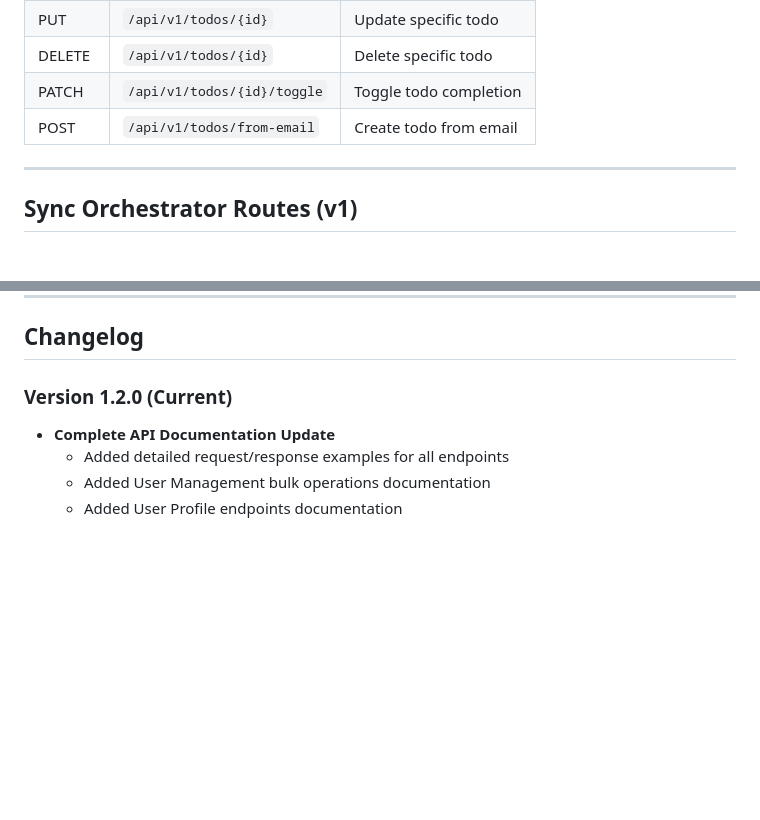
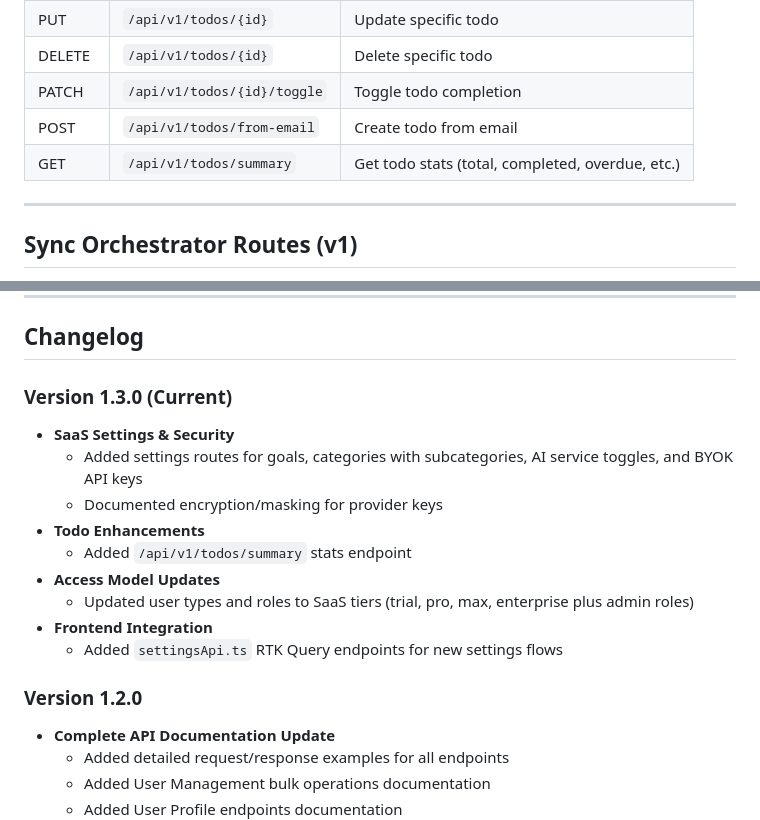
Before and after one commit to kukicivan/ai-hub, a Markdown page: backend/docs/API_ROUTES.md, 2 parts joined by grey strips. Rendered like a GitHub page; blank space fills up the shorter version.

Commit message:
Update files to latest version

```diff
--- a/backend/docs/API_ROUTES.md
+++ b/backend/docs/API_ROUTES.md
@@ -834,6 +882,7 @@ All todo routes require JWT authentication.
 | DELETE | `/api/v1/todos/{id}` | Delete specific todo |
 | PATCH | `/api/v1/todos/{id}/toggle` | Toggle todo completion |
 | POST | `/api/v1/todos/from-email` | Create todo from email |
+| GET | `/api/v1/todos/summary` | Get todo stats (total, completed, overdue, etc.) |
 
 ---
 
@@ -1082,7 +1146,19 @@ The frontend uses RTK Query for API calls. All API files are located in `fronten
 
 ## Changelog
 
-### Version 1.2.0 (Current)
+### Version 1.3.0 (Current)
+
+- **SaaS Settings & Security**
+  - Added settings routes for goals, categories with subcategories, AI service toggles, and BYOK API keys
+  - Documented encryption/masking for provider keys
+- **Todo Enhancements**
+  - Added `/api/v1/todos/summary` stats endpoint
+- **Access Model Updates**
+  - Updated user types and roles to SaaS tiers (trial, pro, max, enterprise plus admin roles)
+- **Frontend Integration**
+  - Added `settingsApi.ts` RTK Query endpoints for new settings flows
+
+### Version 1.2.0
 
 - **Complete API Documentation Update**
   - Added detailed request/response examples for all endpoints
```
Also changed, not shown: other parts of backend/docs/API_ROUTES.md (+68 -5 lines).
